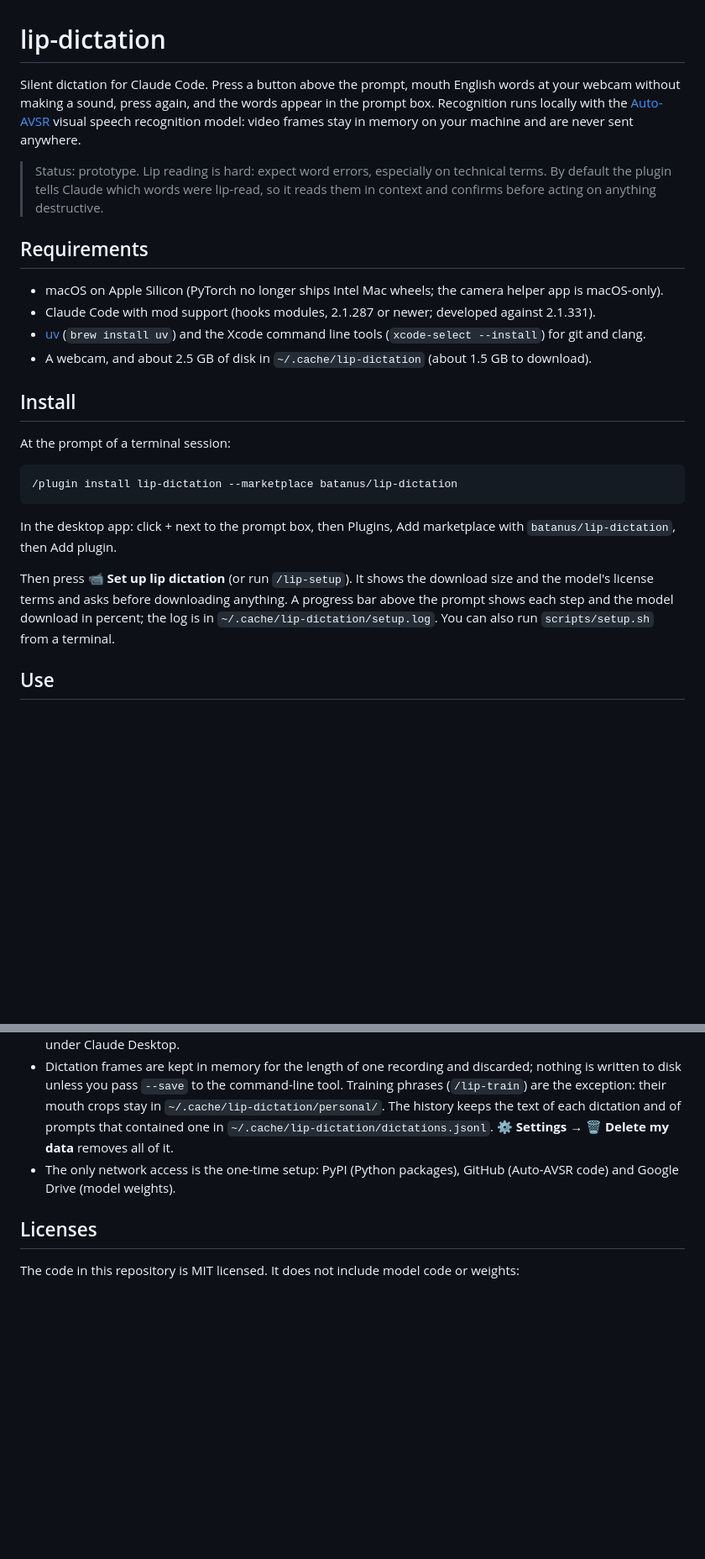
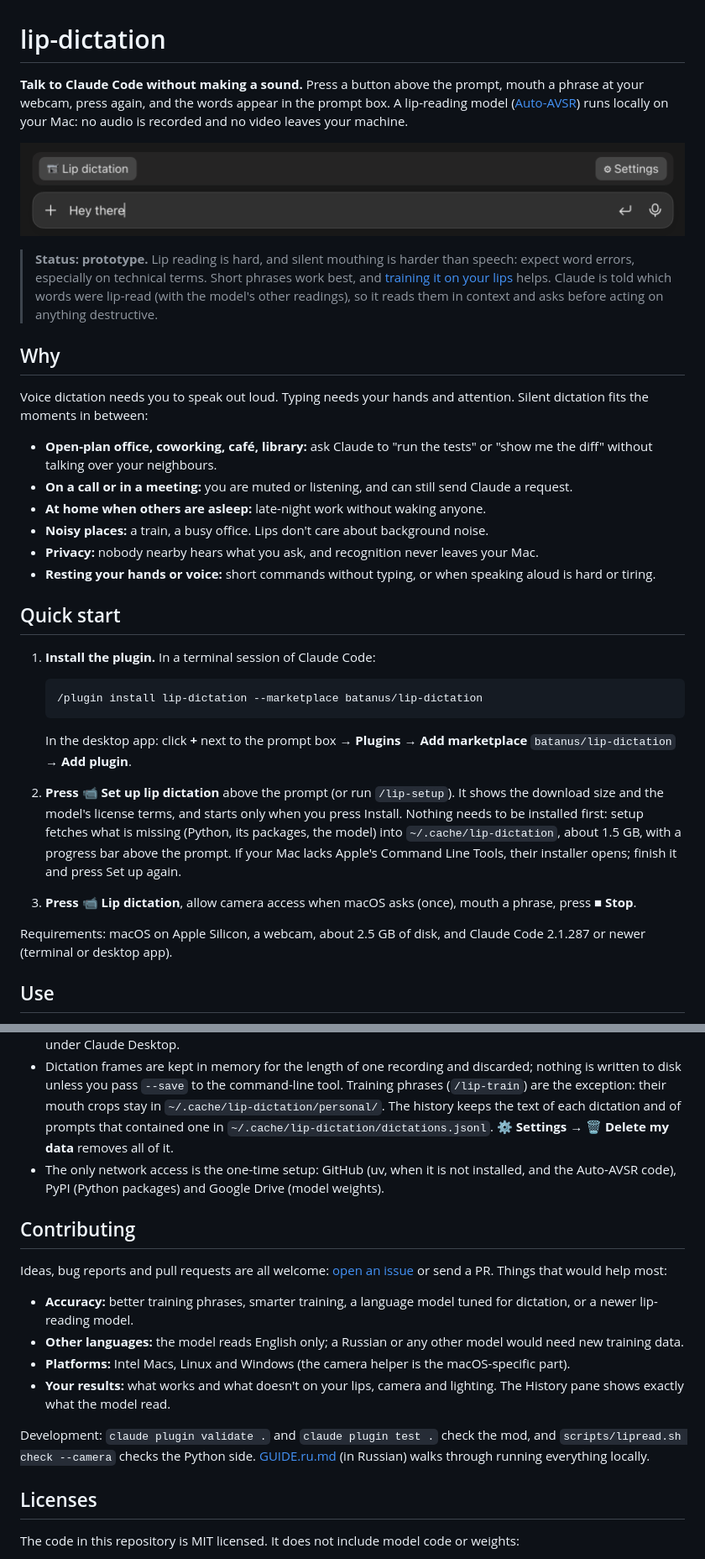
Before and after one commit to batanus/lip-dictation, a Markdown page: README.md, 2 parts joined by grey strips. Shown at 84% size. Rendered like a GitHub page; pictures changed too: docs/band.png (added); blank space fills up the shorter version.

Commit message:
Simplify setup and rewrite the README with use cases, screenshots and contributing

````diff
--- a/README.md
+++ b/README.md
@@ -1,27 +1,37 @@
 # lip-dictation
 
-Silent dictation for Claude Code. Press a button above the prompt, mouth English words at your webcam without making a sound, press again, and the words appear in the prompt box. Recognition runs locally with the [Auto-AVSR](https://github.com/mpc001/auto_avsr) visual speech recognition model: video frames stay in memory on your machine and are never sent anywhere.
+**Talk to Claude Code without making a sound.** Press a button above the prompt, mouth a phrase at your webcam, press again, and the words appear in the prompt box. A lip-reading model ([Auto-AVSR](https://github.com/mpc001/auto_avsr)) runs locally on your Mac: no audio is recorded and no video leaves your machine.
 
-> Status: prototype. Lip reading is hard: expect word errors, especially on technical terms. By default the plugin tells Claude which words were lip-read, so it reads them in context and confirms before acting on anything destructive.
+![The lip dictation button above the prompt, with Settings on the right](docs/band.png)
 
-## Requirements
+> **Status: prototype.** Lip reading is hard, and silent mouthing is harder than speech: expect word errors, especially on technical terms. Short phrases work best, and [training it on your lips](#train-it-on-your-lips) helps. Claude is told which words were lip-read (with the model's other readings), so it reads them in context and asks before acting on anything destructive.
 
-- macOS on Apple Silicon (PyTorch no longer ships Intel Mac wheels; the camera helper app is macOS-only).
-- Claude Code with mod support (hooks modules, 2.1.287 or newer; developed against 2.1.331).
-- [uv](https://docs.astral.sh/uv/) (`brew install uv`) and the Xcode command line tools (`xcode-select --install`) for git and clang.
-- A webcam, and about 2.5 GB of disk in `~/.cache/lip-dictation` (about 1.5 GB to download).
+## Why
 
-## Install
+Voice dictation needs you to speak out loud. Typing needs your hands and attention. Silent dictation fits the moments in between:
 
-At the prompt of a terminal session:
+- **Open-plan office, coworking, café, library:** ask Claude to "run the tests" or "show me the diff" without talking over your neighbours.
+- **On a call or in a meeting:** you are muted or listening, and can still send Claude a request.
+- **At home when others are asleep:** late-night work without waking anyone.
+- **Noisy places:** a train, a busy office. Lips don't care about background noise.
+- **Privacy:** nobody nearby hears what you ask, and recognition never leaves your Mac.
+- **Resting your hands or voice:** short commands without typing, or when speaking aloud is hard or tiring.
 
-```
-/plugin install lip-dictation --marketplace batanus/lip-dictation
-```
+## Quick start
 
-In the desktop app: click + next to the prompt box, then Plugins, Add marketplace with `batanus/lip-dictation`, then Add plugin.
+1. **Install the plugin.** In a terminal session of Claude Code:
 
-Then press **📹 Set up lip dictation** (or run `/lip-setup`). It shows the download size and the model's license terms and asks before downloading anything. A progress bar above the prompt shows each step and the model download in percent; the log is in `~/.cache/lip-dictation/setup.log`. You can also run `scripts/setup.sh` from a terminal.
+   ```
+   /plugin install lip-dictation --marketplace batanus/lip-dictation
+   ```
+
+   In the desktop app: click **+** next to the prompt box → **Plugins** → **Add marketplace** `batanus/lip-dictation` → **Add plugin**.
+
+2. **Press 📹 Set up lip dictation** above the prompt (or run `/lip-setup`). It shows the download size and the model's license terms, and starts only when you press Install. Nothing needs to be installed first: setup fetches what is missing (Python, its packages, the model) into `~/.cache/lip-dictation`, about 1.5 GB, with a progress bar above the prompt. If your Mac lacks Apple's Command Line Tools, their installer opens; finish it and press Set up again.
+
+3. **Press 📹 Lip dictation**, allow camera access when macOS asks (once), mouth a phrase, press **■ Stop**.
+
+Requirements: macOS on Apple Silicon, a webcam, about 2.5 GB of disk, and Claude Code 2.1.287 or newer (terminal or desktop app).
 
 ## Use
 
@@ -82,7 +106,18 @@ button / /lip ──► mod (hooks/register.tsx) ──spawn──► scripts/li
 
 - Camera permission is granted to a small "Lip Dictation" helper app that setup builds from `scripts/camera-app` into `~/.cache/lip-dictation`, not to your terminal or Claude. The sidecar runs through it because macOS refuses the camera without asking when the app running Claude Code declares no camera use, as under Claude Desktop.
 - Dictation frames are kept in memory for the length of one recording and discarded; nothing is written to disk unless you pass `--save` to the command-line tool. Training phrases (`/lip-train`) are the exception: their mouth crops stay in `~/.cache/lip-dictation/personal/`. The history keeps the text of each dictation and of prompts that contained one in `~/.cache/lip-dictation/dictations.jsonl`. **⚙ Settings → 🗑 Delete my data** removes all of it.
-- The only network access is the one-time setup: PyPI (Python packages), GitHub (Auto-AVSR code) and Google Drive (model weights).
+- The only network access is the one-time setup: GitHub (uv, when it is not installed, and the Auto-AVSR code), PyPI (Python packages) and Google Drive (model weights).
+
+## Contributing
+
+Ideas, bug reports and pull requests are all welcome: [open an issue](https://github.com/batanus/lip-dictation/issues) or send a PR. Things that would help most:
+
+- **Accuracy:** better training phrases, smarter training, a language model tuned for dictation, or a newer lip-reading model.
+- **Other languages:** the model reads English only; a Russian or any other model would need new training data.
+- **Platforms:** Intel Macs, Linux and Windows (the camera helper is the macOS-specific part).
+- **Your results:** what works and what doesn't on your lips, camera and lighting. The History pane shows exactly what the model read.
+
+Development: `claude plugin validate .` and `claude plugin test .` check the mod, and `scripts/lipread.sh check --camera` checks the Python side. [GUIDE.ru.md](GUIDE.ru.md) (in Russian) walks through running everything locally.
 
 ## Licenses
 
````
Also changed, not shown: other parts of README.md (+15 -1 lines), GUIDE.ru.md (+3 -5 lines), docs/settings.png (added), 2 other files.
